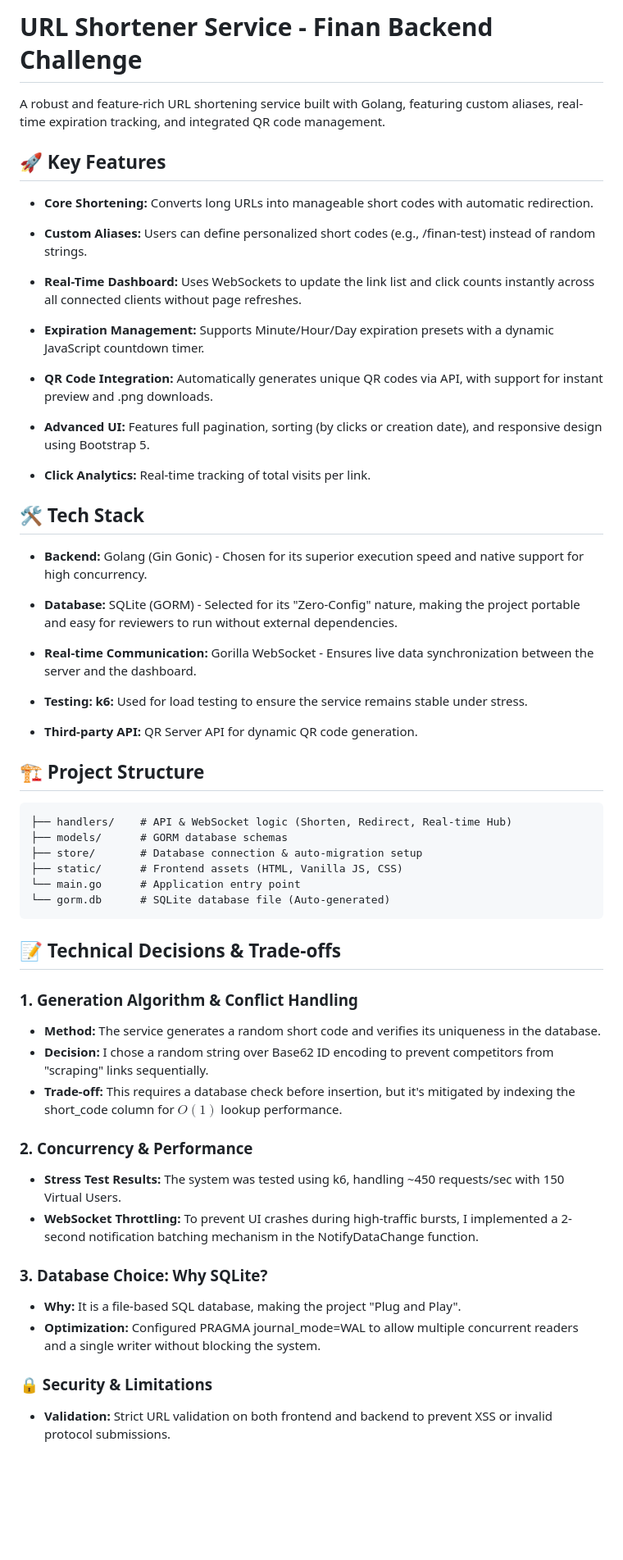
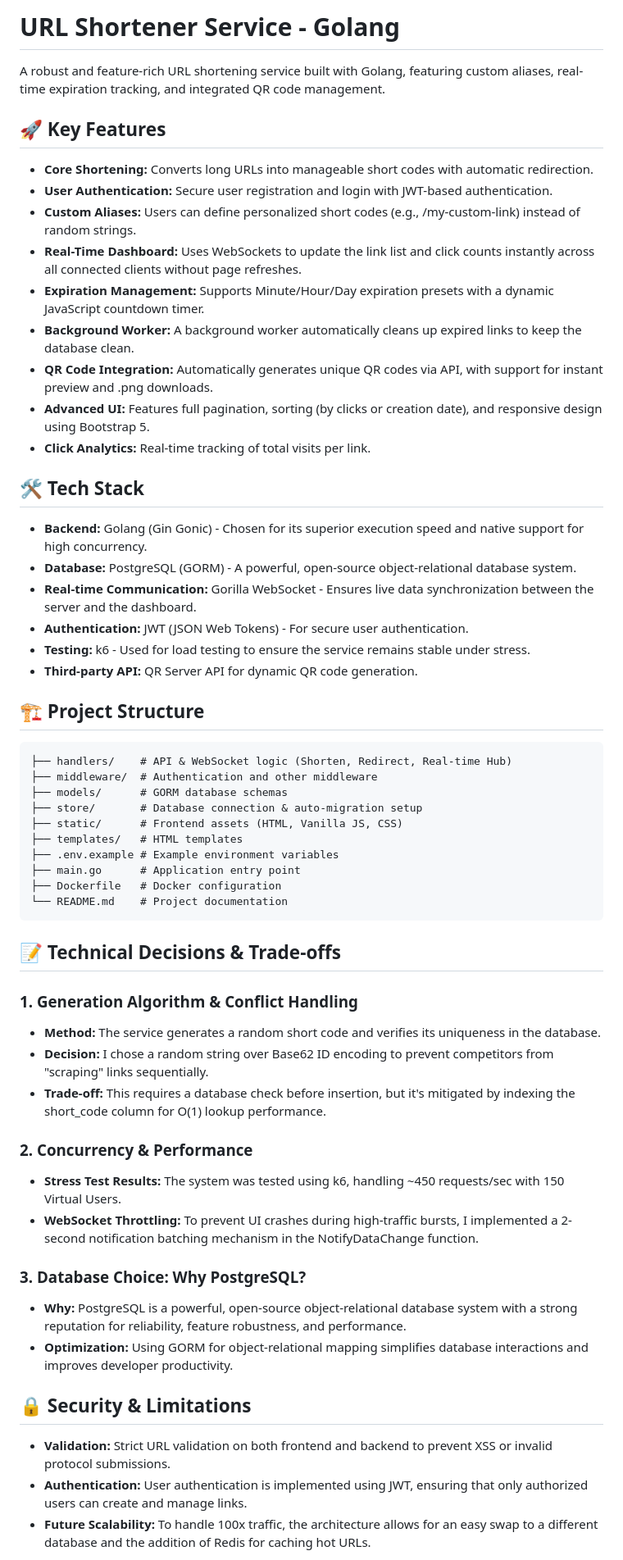
Before and after one commit to tuannho0802/URL-Shortener-Service-Golang-, a Markdown page: README.md, the part around one of its changes. Shown at 82% size. GitHub-like rendering; blank space fills up the shorter version.

````diff
--- a/README.md
+++ b/README.md
@@ -1,72 +1,61 @@
-
-# URL Shortener Service - Finan Backend Challenge
+# URL Shortener Service - Golang
 
 A robust and feature-rich URL shortening service built with Golang, featuring custom aliases, real-time expiration tracking, and integrated QR code management.
-
 
 ## 🚀 Key Features
 
 - **Core Shortening:** Converts long URLs into manageable short codes with automatic redirection.
-
-
-- **Custom Aliases:** Users can define personalized short codes (e.g., /finan-test) instead of random strings.
-
-
+- **User Authentication:** Secure user registration and login with JWT-based authentication.
+- **Custom Aliases:** Users can define personalized short codes (e.g., /my-custom-link) instead of random strings.
 - **Real-Time Dashboard:** Uses WebSockets to update the link list and click counts instantly across all connected clients without page refreshes.
-
-
 - **Expiration Management:** Supports Minute/Hour/Day expiration presets with a dynamic JavaScript countdown timer.
-
-
+- **Background Worker:** A background worker automatically cleans up expired links to keep the database clean.
 - **QR Code Integration:** Automatically generates unique QR codes via API, with support for instant preview and .png downloads.
-
-
 - **Advanced UI:** Features full pagination, sorting (by clicks or creation date), and responsive design using Bootstrap 5.
-
 - **Click Analytics:** Real-time tracking of total visits per link.
-
 
 ## 🛠 Tech Stack
 
 - **Backend:** Golang (Gin Gonic) - Chosen for its superior execution speed and native support for high concurrency.
-
-
-- **Database:** SQLite (GORM) - Selected for its "Zero-Config" nature, making the project portable and easy for reviewers to run without external dependencies.
-
+- **Database:** PostgreSQL (GORM) - A powerful, open-source object-relational database system.
 - **Real-time Communication:** Gorilla WebSocket - Ensures live data synchronization between the server and the dashboard.
-
-- **Testing: k6:** Used for load testing to ensure the service remains stable under stress.
-
+- **Authentication:** JWT (JSON Web Tokens) - For secure user authentication.
+- **Testing:** k6 - Used for load testing to ensure the service remains stable under stress.
 - **Third-party API:** QR Server API for dynamic QR code generation.
-
 
 ## 🏗 Project Structure
 
 ```
 ├── handlers/    # API & WebSocket logic (Shorten, Redirect, Real-time Hub)
+├── middleware/  # Authentication and other middleware
 ├── models/      # GORM database schemas
 ├── store/       # Database connection & auto-migration setup
 ├── static/      # Frontend assets (HTML, Vanilla JS, CSS)
-└── main.go      # Application entry point
-└── gorm.db      # SQLite database file (Auto-generated)
+├── templates/   # HTML templates
+├── .env.example # Example environment variables
+├── main.go      # Application entry point
+├── Dockerfile   # Docker configuration
+└── README.md    # Project documentation
 ```
-
 
 ## 📝 Technical Decisions & Trade-offs
 
 ### 1. Generation Algorithm & Conflict Handling
 - **Method:** The service generates a random short code and verifies its uniqueness in the database.
 - **Decision:** I chose a random string over Base62 ID encoding to prevent competitors from "scraping" links sequentially.
-- **Trade-off:** This requires a database check before insertion, but it's mitigated by indexing the short_code column for $O(1)$ lookup performance.
+- **Trade-off:** This requires a database check before insertion, but it's mitigated by indexing the short_code column for O(1) lookup performance.
 
 ### 2. Concurrency & Performance
 - **Stress Test Results:** The system was tested using k6, handling ~450 requests/sec with 150 Virtual Users.
 - **WebSocket Throttling:** To prevent UI crashes during high-traffic bursts, I implemented a 2-second notification batching mechanism in the NotifyDataChange function.
 
-### 3. Database Choice: Why SQLite?
-- **Why:** It is a file-based SQL database, making the project "Plug and Play".
-- **Optimization:** Configured PRAGMA journal_mode=WAL to allow multiple concurrent readers and a single writer without blocking the system.
+### 3. Database Choice: Why PostgreSQL?
+- **Why:** PostgreSQL is a powerful, open-source object-relational database system with a strong reputation for reliability, feature robustness, and performance.
+- **Optimization:** Using GORM for object-relational mapping simplifies database interactions and improves developer productivity.
 
-### 🔒 Security & Limitations
+## 🔒 Security & Limitations
+
 - **Validation:** Strict URL validation on both frontend and backend to prevent XSS or invalid protocol submissions.
+- **Authentication:** User authentication is implemented using JWT, ensuring that only authorized users can create and manage links.
+- **Future Scalability:** To handle 100x traffic, the architecture allows for an easy swap to a different database and the addition of Redis for caching hot URLs.
 
````
Also changed, not shown: other parts of README.md (+37 -23 lines).
